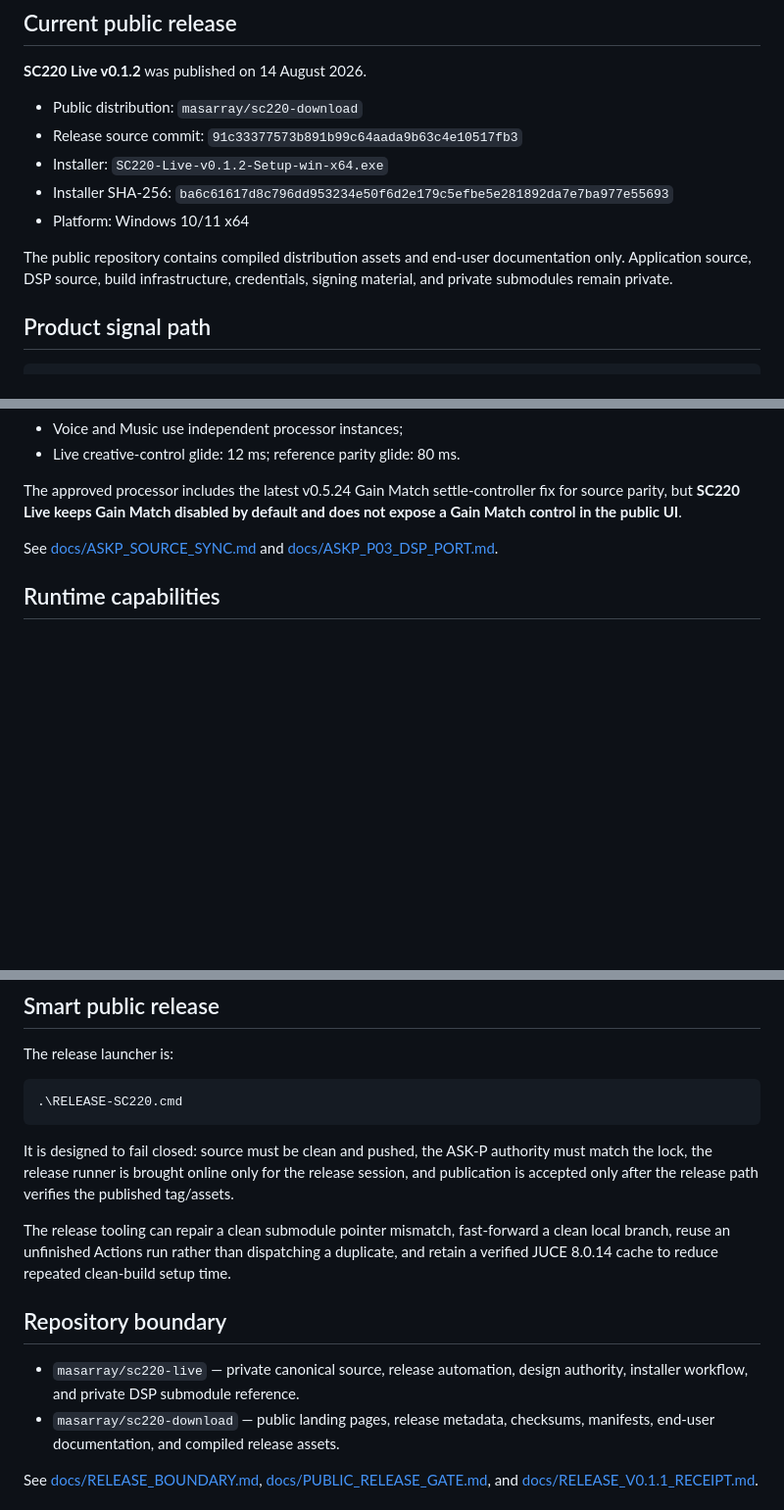
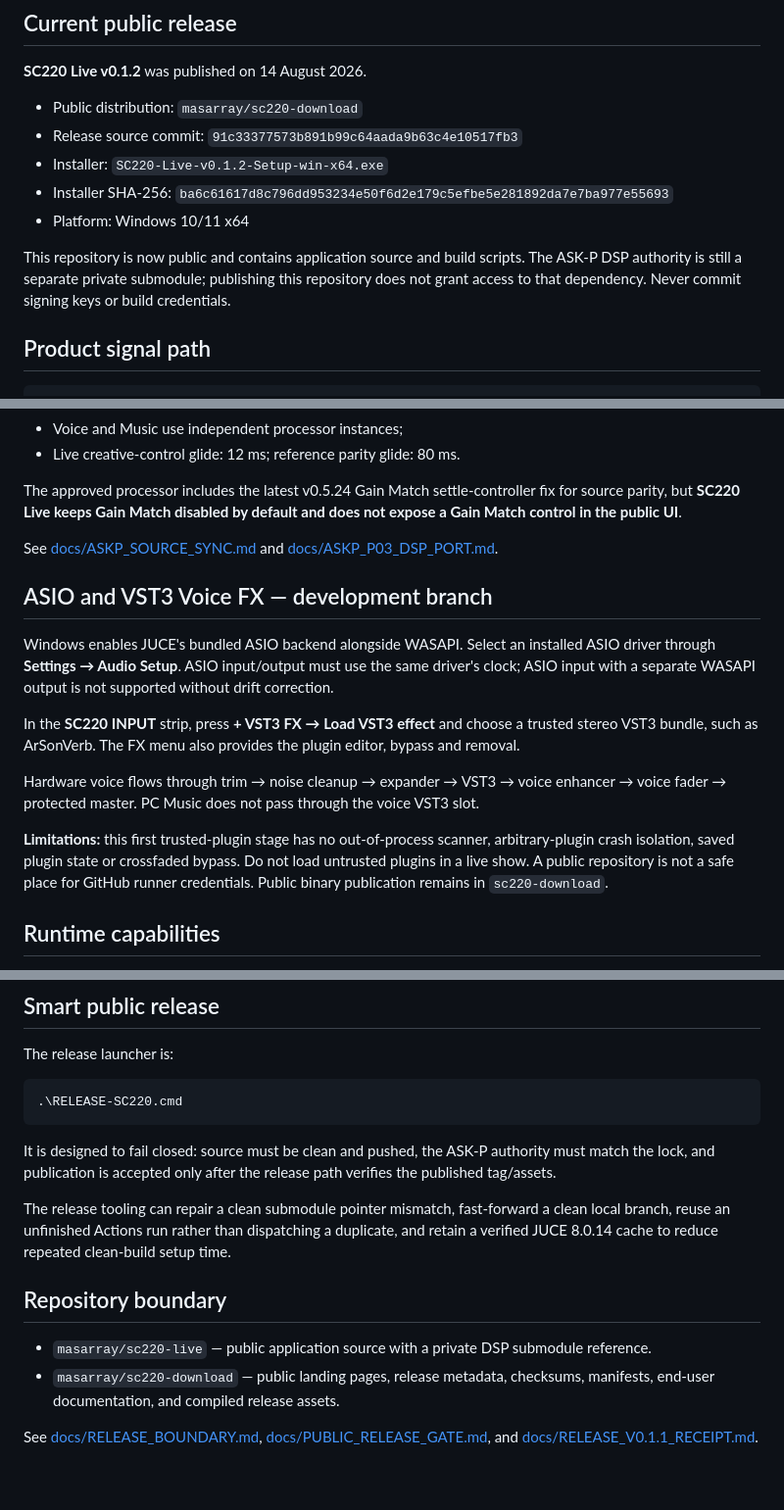
Before and after one commit to masarray/sc220-live, a Markdown page: README.md, 3 parts joined by grey strips. Shown at 98% size. GitHub-like rendering; blank space fills up the shorter version.

Commit message:
docs: describe ASIO and voice VST3 manual insert and public release boundaries

````diff
--- a/README.md
+++ b/README.md
@@ -14,7 +14,7 @@ Native Windows audio console for Recording Tech SC220. SC220 Live combines an op
 - Installer SHA-256: `ba6c61617d8c796dd953234e50f6d2e179c5efbe5e281892da7e7ba977e55693`
 - Platform: Windows 10/11 x64
 
-The public repository contains compiled distribution assets and end-user documentation only. Application source, DSP source, build infrastructure, credentials, signing material, and private submodules remain private.
+This repository is now public and contains application source and build scripts. The ASK-P DSP authority is still a separate private submodule; publishing this repository does not grant access to that dependency. Never commit signing keys or build credentials.
 
 ## Product signal path
 
@@ -45,6 +45,16 @@ SC220 Live pins the approved ASK-P v0.5.24 production authority:
 The approved processor includes the latest v0.5.24 Gain Match settle-controller fix for source parity, but **SC220 Live keeps Gain Match disabled by default and does not expose a Gain Match control in the public UI**.
 
 See [docs/ASKP_SOURCE_SYNC.md](docs/ASKP_SOURCE_SYNC.md) and [docs/ASKP_P03_DSP_PORT.md](docs/ASKP_P03_DSP_PORT.md).
+
+## ASIO and VST3 Voice FX — development branch
+
+Windows enables JUCE's bundled ASIO backend alongside WASAPI. Select an installed ASIO driver through **Settings → Audio Setup**. ASIO input/output must use the same driver's clock; ASIO input with a separate WASAPI output is not supported without drift correction.
+
+In the **SC220 INPUT** strip, press **+ VST3 FX → Load VST3 effect** and choose a trusted stereo VST3 bundle, such as ArSonVerb. The FX menu also provides the plugin editor, bypass and removal.
+
+Hardware voice flows through trim → noise cleanup → expander → VST3 → voice enhancer → voice fader → protected master. PC Music does not pass through the voice VST3 slot.
+
+**Limitations:** this first trusted-plugin stage has no out-of-process scanner, arbitrary-plugin crash isolation, saved plugin state or crossfaded bypass. Do not load untrusted plugins in a live show. A public repository is not a safe place for GitHub runner credentials. Public binary publication remains in `sc220-download`.
 
 ## Runtime capabilities
 
@@ -121,13 +131,13 @@ The release launcher is:
 .\RELEASE-SC220.cmd
 ```
 
-It is designed to fail closed: source must be clean and pushed, the ASK-P authority must match the lock, the release runner is brought online only for the release session, and publication is accepted only after the release path verifies the published tag/assets.
+It is designed to fail closed: source must be clean and pushed, the ASK-P authority must match the lock, and publication is accepted only after the release path verifies the published tag/assets.
 
 The release tooling can repair a clean submodule pointer mismatch, fast-forward a clean local branch, reuse an unfinished Actions run rather than dispatching a duplicate, and retain a verified JUCE 8.0.14 cache to reduce repeated clean-build setup time.
 
 ## Repository boundary
 
-- `masarray/sc220-live` — private canonical source, release automation, design authority, installer workflow, and private DSP submodule reference.
+- `masarray/sc220-live` — public application source with a private DSP submodule reference.
 - `masarray/sc220-download` — public landing pages, release metadata, checksums, manifests, end-user documentation, and compiled release assets.
 
 See [docs/RELEASE_BOUNDARY.md](docs/RELEASE_BOUNDARY.md), [docs/PUBLIC_RELEASE_GATE.md](docs/PUBLIC_RELEASE_GATE.md), and [docs/RELEASE_V0.1.1_RECEIPT.md](docs/RELEASE_V0.1.1_RECEIPT.md).
````
